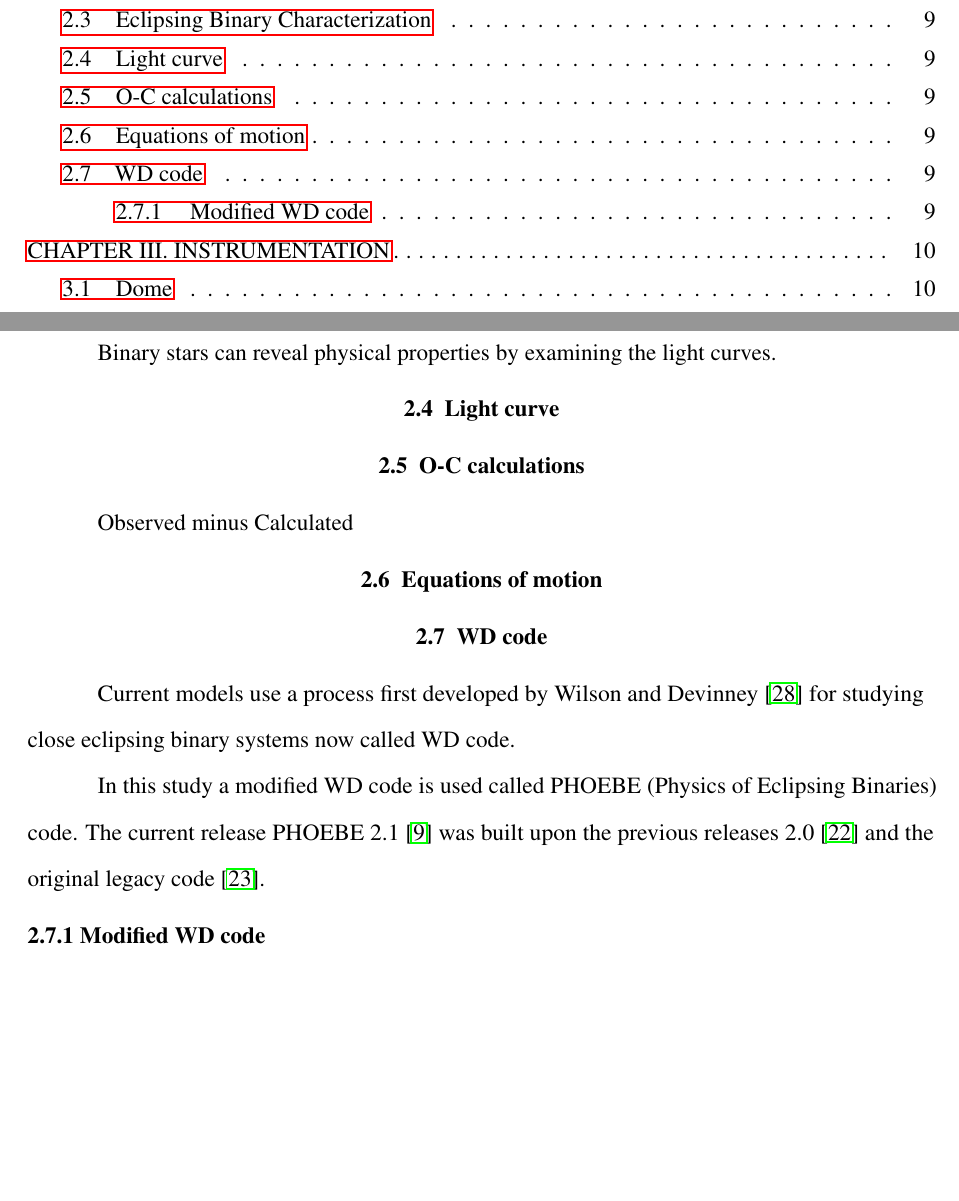
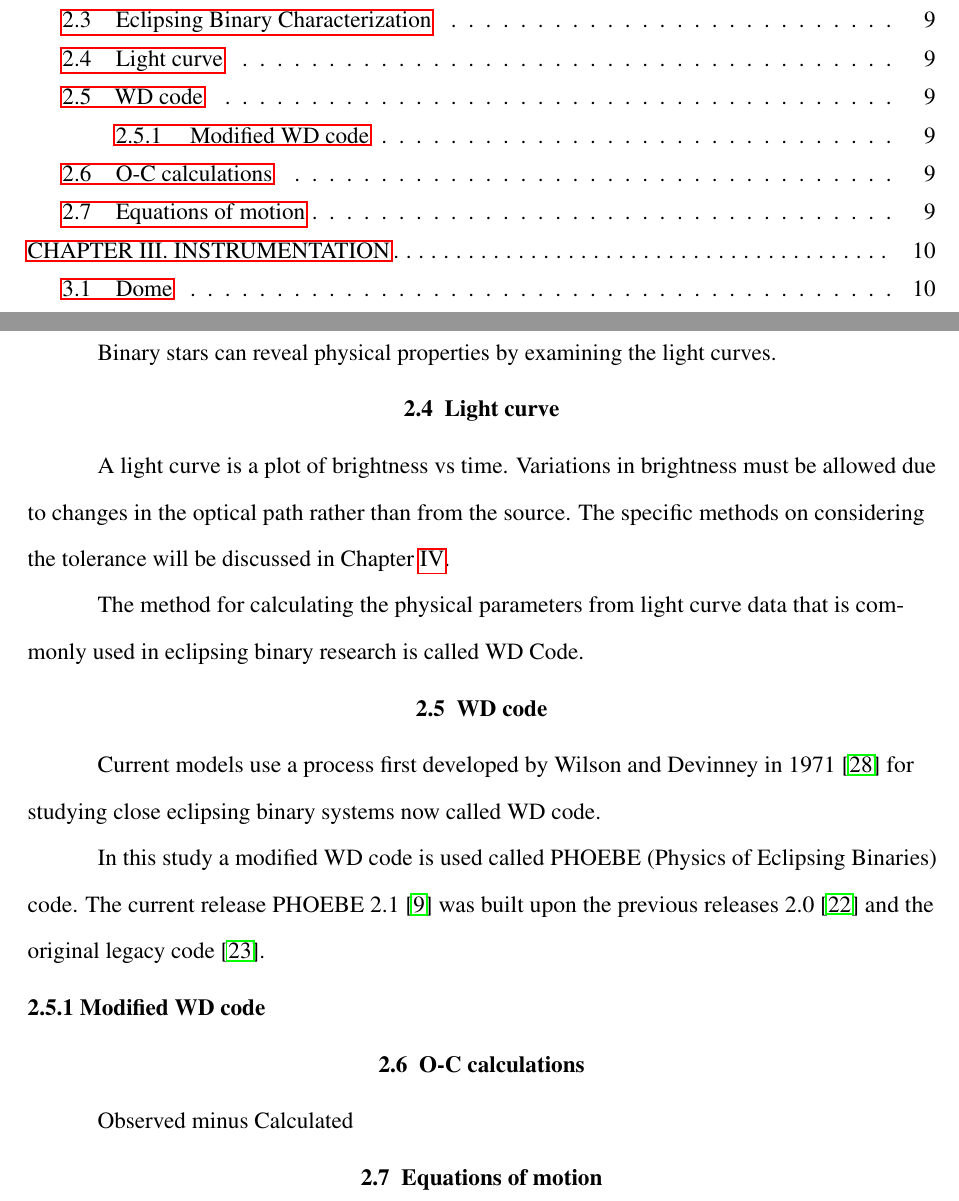
Before and after one commit to moemyself3/msthesis, a LaTeX thesis (main.tex, which reads chapters/eclipsingbinarysystems.tex): two parts of pages 13 and 28 of 47, joined at a grey line, cut so that both start at the same text, the shorter picture padded with empty space. Compiled offline with pdfLaTeX.

Commit message:
added chapter labels for ref, added tto Eclipsing binary systems chapter

```diff
--- a/chapters/eclipsingbinarysystems.tex
+++ b/chapters/eclipsingbinarysystems.tex
@@ -61,16 +62,17 @@ The combination of the above three classification systems for eclipsers results
 Binary stars can reveal physical properties by examining the light curves.
 
 \section{Light curve}
+A light curve is a plot of brightness vs time.
+Variations in brightness must be allowed due to changes in the optical path rather than
+from the source.
+The specific methods on considering the tolerance will be discussed in Chapter~\ref{chp:data}.
 
-\section{O-C calculations}
-Observed minus Calculated
-
-\section{Equations of motion}
-
+The method for calculating the physical parameters from light curve data that is commonly used in
+eclipsing binary research is called WD Code.
 
 \section{WD code}
-Current models use a process first developed by Wilson and Devinney~\cite{wilson_devinney_1971} for studying close eclipsing binary systems now
-called WD code.
+Current models use a process first developed by Wilson and Devinney in 1971~\cite{wilson_devinney_1971}
+for studying close eclipsing binary systems now called WD code.
 
 In this study a modified WD code is used called PHOEBE (Physics of Eclipsing Binaries) code.
 The current release PHOEBE 2.1~\cite{horvat_2018} was built upon the previous releases 2.0~\cite{prsa_2016}
@@ -78,3 +80,9 @@ and the original legacy code~\cite{prsa_2005}.
 
 
 \subsection{Modified WD code}
+
+
+\section{O-C calculations}
+Observed minus Calculated
+
+\section{Equations of motion}
```
Also changed, not shown: chapters/data.tex (+2 -0 lines), chapters/instrumentation.tex (+1 -0 lines), chapters/introduction.tex (+2 -1 lines), chapters/eclipsingbinarysystems.tex (1 more changed lines).
